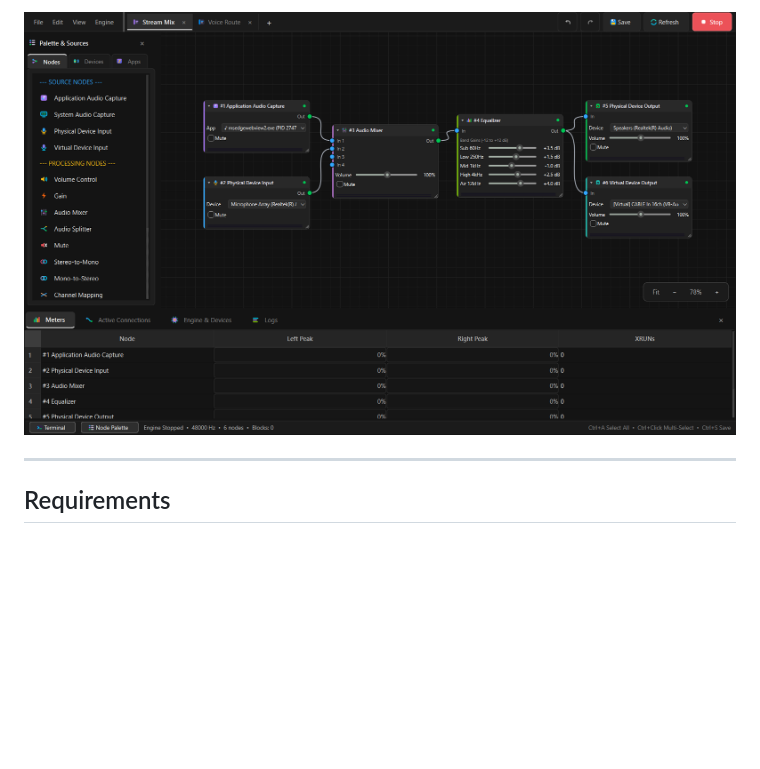
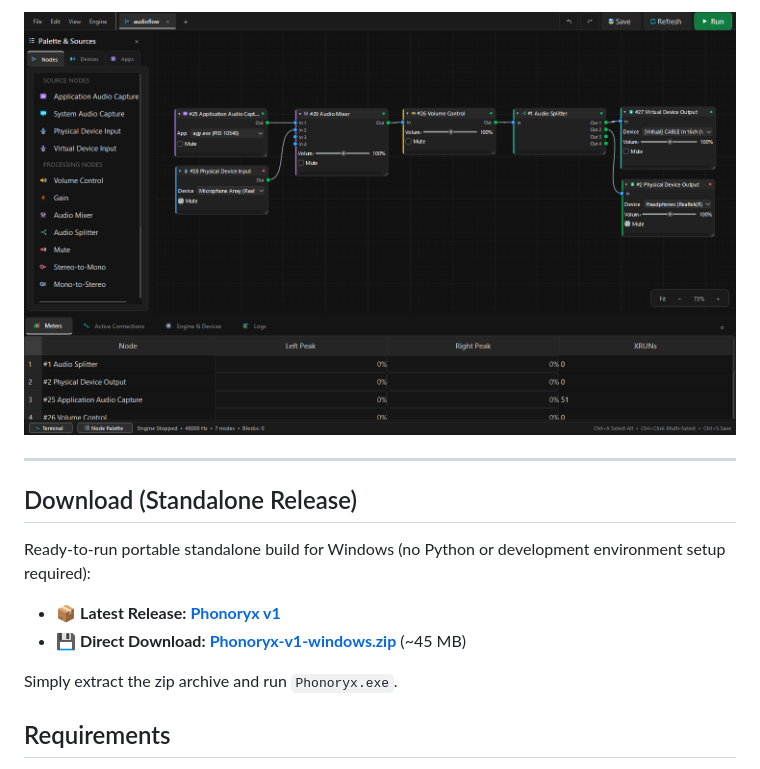
Before and after one commit to Jit-Roy/Phonoryx, a Markdown page: README.md, the part around one of its changes. Rendered like a GitHub page; pictures changed too: assets/screenshot.png; blank space fills up the shorter version.

Commit message:
docs: add v1 release links and update screenshot with refined UI

```diff
--- a/README.md
+++ b/README.md
@@ -22,6 +23,15 @@
 </div>
 
 ---
+
+## Download (Standalone Release)
+
+Ready-to-run portable standalone build for Windows (no Python or development environment setup required):
+
+- 📦 **Latest Release:** [**Phonoryx v1**](https://github.com/Jit-Roy/Phonoryx/releases/tag/v1)
+- 💾 **Direct Download:** [**Phonoryx-v1-windows.zip**](https://github.com/Jit-Roy/Phonoryx/releases/download/v1/Phonoryx-v1-windows.zip) (~45 MB)
+
+Simply extract the zip archive and run `Phonoryx.exe`.
 
 ## Requirements
 
```
Also changed, not shown: other parts of README.md (+1 -0 lines).
